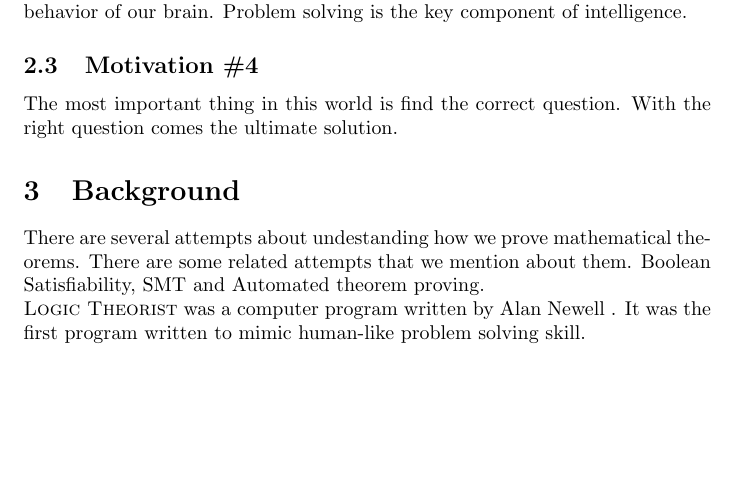
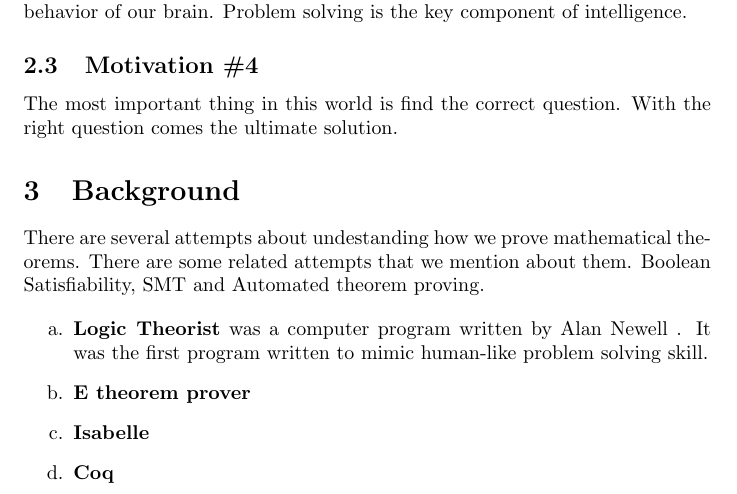
Before and after one commit to dorost/minerva, a LaTeX document (doc.tex): part of page 2 of 3, cut so that both start at the same text, the shorter picture padded with empty space. Compiled offline with pdfLaTeX.

```diff
--- a/doc.tex
+++ b/doc.tex
@@ -126,7 +126,18 @@
 
 There are several attempts about undestanding how we prove mathematical theorems. There are some related attempts that we mention about them. Boolean Satisfiability, SMT and Automated theorem proving.
 
-\textsc{Logic Theorist} was a computer program written by Alan Newell . It was the first program written to mimic human-like problem solving skill.
+\begin{enumerate}
+
+\item \textbf{Logic Theorist} was a computer program written by Alan Newell . It was the first program written to mimic human-like problem solving skill.
+
+\item \textbf{E theorem prover}
+
+\item \textbf{Isabelle}
+
+
+\item \textbf{Coq}
+
+\end{enumerate}
 
 
 
```
